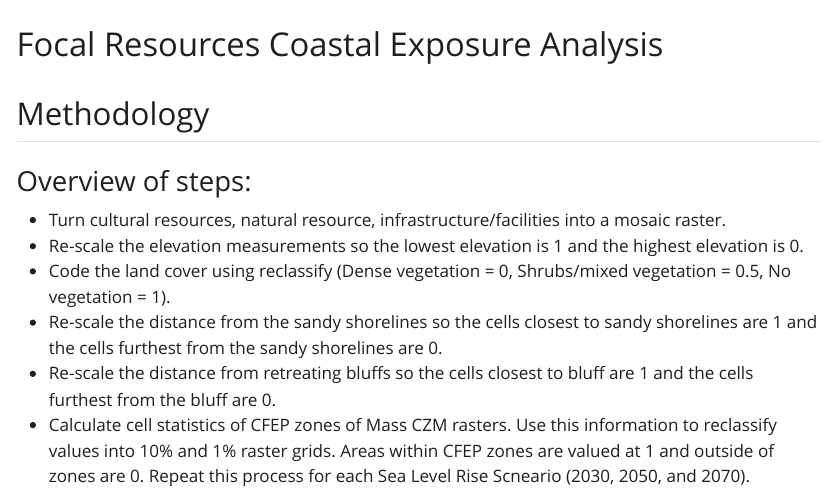
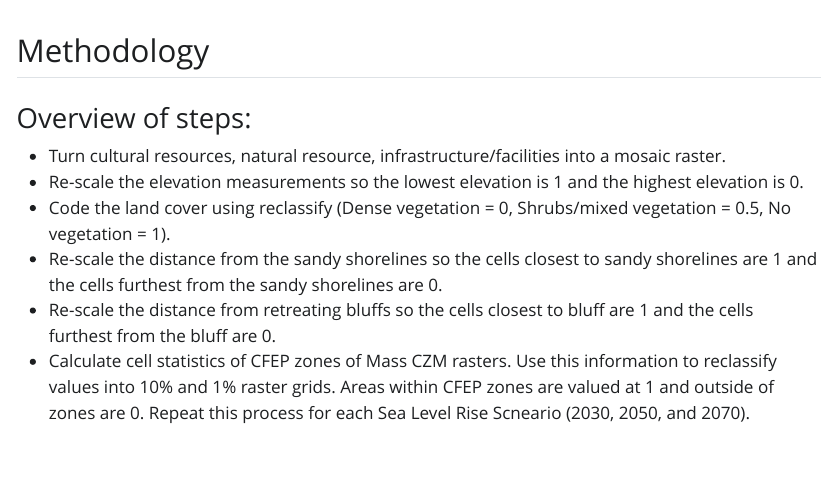
Before and after one commit to amycarrillo164/BOHA_SpatialDecisionSupportSystem, a Quarto document (WebApp/Quarto/MCE1.qmd): the page in a window 1100 px wide, from its top. The pictures show the output file WebApp/Quarto/MCE1.html that the author committed with the source, opened offline; Quarto's library style sheets are replaced by a plain one without menus; long lines of code are wrapped.

Commit message:
mce 1 format edits

```diff
--- a/WebApp/Quarto/MCE1.qmd
+++ b/WebApp/Quarto/MCE1.qmd
@@ -1,5 +1,3 @@
-# Focal Resources Coastal Exposure Analysis
-
 ## Methodology
 
 ### Overview of steps:
```
Also changed, not shown: WebApp/MCE1_methods.html, WebApp/Quarto/MCE1.html.
